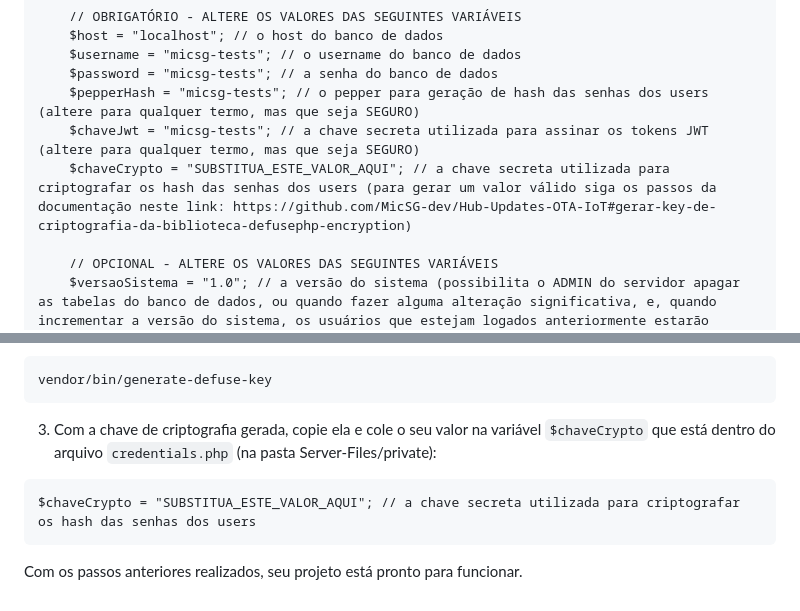
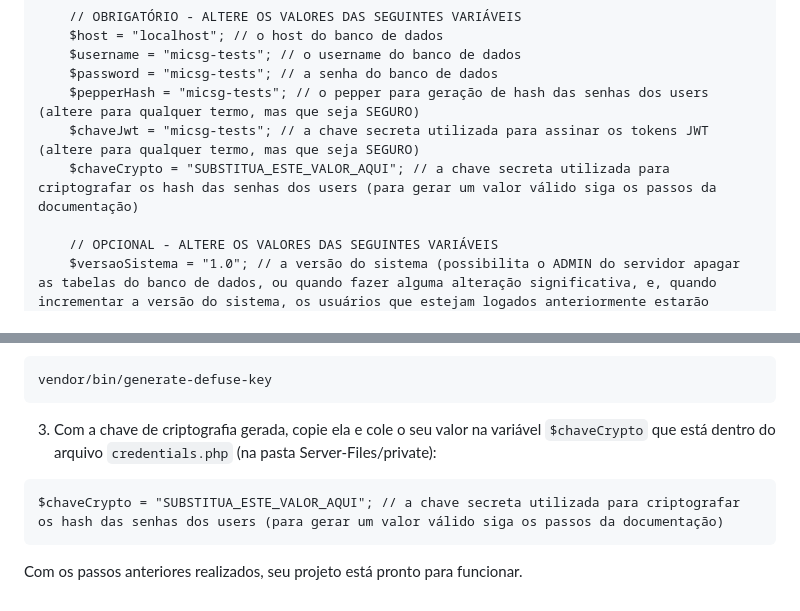
Before and after one commit to MicSG-dev/Hub-Updates-OTA-IoT, a Markdown page: README.md, 2 parts joined by grey strips. Rendered like a GitHub page.

Commit message:
Atualizar instruções readme

````diff
--- a/README.md
+++ b/README.md
@@ -42,7 +42,7 @@ cd .\Server-Files\private\
     $password = "micsg-tests"; // a senha do banco de dados
     $pepperHash = "micsg-tests"; // o pepper para geração de hash das senhas dos users (altere para qualquer termo, mas que seja SEGURO)
     $chaveJwt = "micsg-tests"; // a chave secreta utilizada para assinar os tokens JWT (altere para qualquer termo, mas que seja SEGURO)
-    $chaveCrypto = "SUBSTITUA_ESTE_VALOR_AQUI"; // a chave secreta utilizada para criptografar os hash das senhas dos users (para gerar um valor válido siga os passos da documentação neste link: https://github.com/MicSG-dev/Hub-Updates-OTA-IoT#gerar-key-de-criptografia-da-biblioteca-defusephp-encryption)
+    $chaveCrypto = "SUBSTITUA_ESTE_VALOR_AQUI"; // a chave secreta utilizada para criptografar os hash das senhas dos users (para gerar um valor válido siga os passos da documentação)
 
     // OPCIONAL - ALTERE OS VALORES DAS SEGUINTES VARIÁVEIS
     $versaoSistema = "1.0"; // a versão do sistema (possibilita o ADMIN do servidor apagar as tabelas do banco de dados, ou quando fazer alguma alteração significativa, e, quando incrementar a versão do sistema, os usuários que estejam logados anteriormente estarão 'deslogados')
@@ -61,7 +61,7 @@ vendor/bin/generate-defuse-key
 ```
 3. Com a chave de criptografia gerada, copie ela e cole o seu valor na variável `$chaveCrypto` que está dentro do arquivo `credentials.php` (na pasta Server-Files/private):
 ```
-$chaveCrypto = "SUBSTITUA_ESTE_VALOR_AQUI"; // a chave secreta utilizada para criptografar os hash das senhas dos users
+$chaveCrypto = "SUBSTITUA_ESTE_VALOR_AQUI"; // a chave secreta utilizada para criptografar os hash das senhas dos users (para gerar um valor válido siga os passos da documentação)
 ```
 
 Com os passos anteriores realizados, seu projeto está pronto para funcionar.
````
